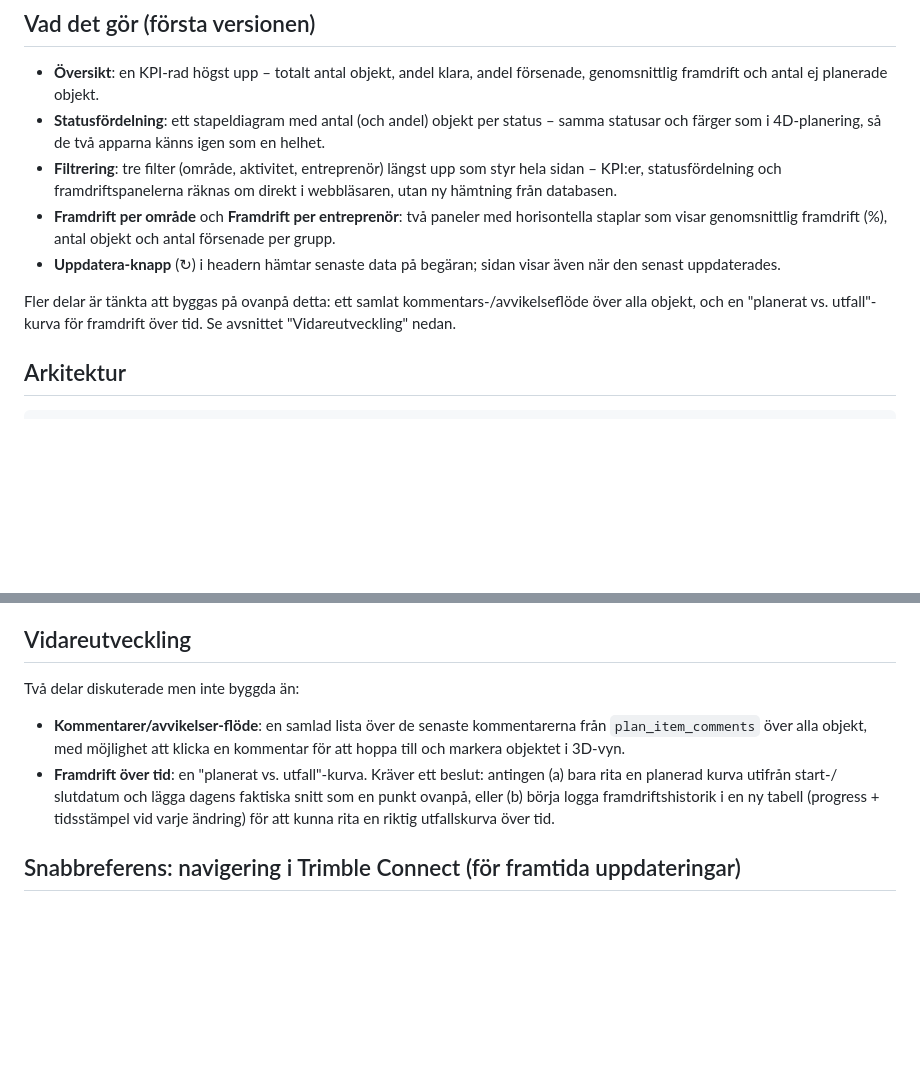
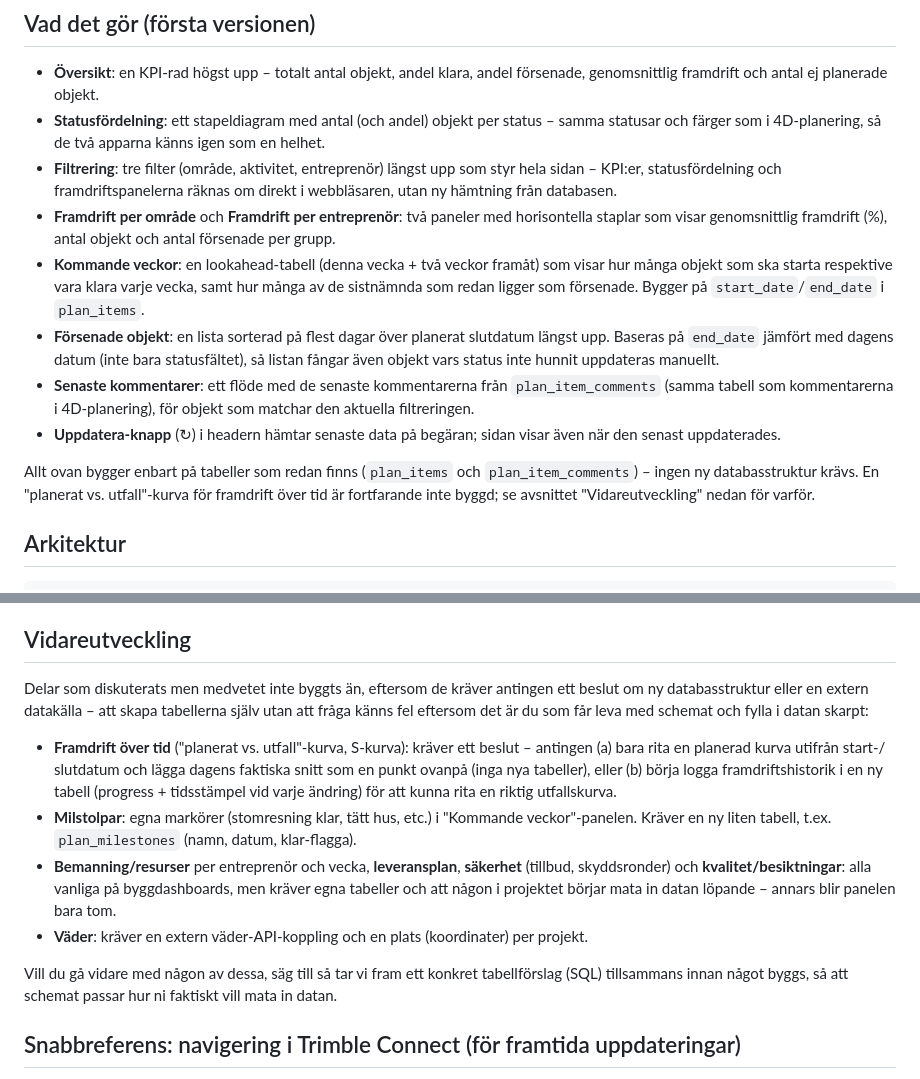
Before and after one commit to vfalk-NCC/4D-dashboard, a Markdown page: README.md, 2 parts joined by grey strips. Rendered like a GitHub page; blank space fills up the shorter version.

Commit message:
Uppdatera README med nya paneler och vidareutveckling

```diff
--- a/README.md
+++ b/README.md
@@ -19,13 +19,24 @@ API** (https://developer.trimble.com/docs/connect/workspace-api/).
 - **Framdrift per område** och **Framdrift per entreprenör**: två paneler
   med horisontella staplar som visar genomsnittlig framdrift (%), antal
   objekt och antal försenade per grupp.
+- **Kommande veckor**: en lookahead-tabell (denna vecka + två veckor
+  framåt) som visar hur många objekt som ska starta respektive vara
+  klara varje vecka, samt hur många av de sistnämnda som redan ligger
+  som försenade. Bygger på `start_date`/`end_date` i `plan_items`.
+- **Försenade objekt**: en lista sorterad på flest dagar över planerat
+  slutdatum längst upp. Baseras på `end_date` jämfört med dagens datum
+  (inte bara statusfältet), så listan fångar även objekt vars status
+  inte hunnit uppdateras manuellt.
+- **Senaste kommentarer**: ett flöde med de senaste kommentarerna från
+  `plan_item_comments` (samma tabell som kommentarerna i 4D-planering),
+  för objekt som matchar den aktuella filtreringen.
 - **Uppdatera-knapp** (↻) i headern hämtar senaste data på begäran; sidan
   visar även när den senast uppdaterades.
 
-Fler delar är tänkta att byggas på ovanpå detta: ett samlat
-kommentars-/avvikelseflöde över alla objekt, och en
-"planerat vs. utfall"-kurva för framdrift över tid. Se avsnittet
-"Vidareutveckling" nedan.
+Allt ovan bygger enbart på tabeller som redan finns (`plan_items` och
+`plan_item_comments`) – ingen ny databasstruktur krävs. En
+"planerat vs. utfall"-kurva för framdrift över tid är fortfarande inte
+byggd; se avsnittet "Vidareutveckling" nedan för varför.
 
 ## Arkitektur
 
@@ -87,18 +98,31 @@ hostas gratis direkt från repot:
 
 ## Vidareutveckling
 
-Två delar diskuterade men inte byggda än:
+Delar som diskuterats men medvetet inte byggts än, eftersom de kräver
+antingen ett beslut om ny databasstruktur eller en extern datakälla –
+att skapa tabellerna själv utan att fråga känns fel eftersom det är du
+som får leva med schemat och fylla i datan skarpt:
 
-- **Kommentarer/avvikelser-flöde**: en samlad lista över de senaste
-  kommentarerna från `plan_item_comments` över alla objekt, med möjlighet
-  att klicka en kommentar för att hoppa till och markera objektet i
-  3D-vyn.
-- **Framdrift över tid**: en "planerat vs. utfall"-kurva. Kräver ett
-  beslut: antingen (a) bara rita en planerad kurva utifrån start-/
-  slutdatum och lägga dagens faktiska snitt som en punkt ovanpå, eller
-  (b) börja logga framdriftshistorik i en ny tabell (progress +
-  tidsstämpel vid varje ändring) för att kunna rita en riktig
-  utfallskurva över tid.
+- **Framdrift över tid** ("planerat vs. utfall"-kurva, S-kurva): kräver
+  ett beslut – antingen (a) bara rita en planerad kurva utifrån start-/
+  slutdatum och lägga dagens faktiska snitt som en punkt ovanpå (inga
+  nya tabeller), eller (b) börja logga framdriftshistorik i en ny tabell
+  (progress + tidsstämpel vid varje ändring) för att kunna rita en
+  riktig utfallskurva.
+- **Milstolpar**: egna markörer (stomresning klar, tätt hus, etc.) i
+  "Kommande veckor"-panelen. Kräver en ny liten tabell, t.ex.
+  `plan_milestones` (namn, datum, klar-flagga).
+- **Bemanning/resurser** per entreprenör och vecka, **leveransplan**,
+  **säkerhet** (tillbud, skyddsronder) och **kvalitet/besiktningar**:
+  alla vanliga på byggdashboards, men kräver egna tabeller och att
+  någon i projektet börjar mata in datan löpande – annars blir panelen
+  bara tom.
+- **Väder**: kräver en extern väder-API-koppling och en plats
+  (koordinater) per projekt.
+
+Vill du gå vidare med någon av dessa, säg till så tar vi fram ett
+konkret tabellförslag (SQL) tillsammans innan något byggs, så att
+schemat passar hur ni faktiskt vill mata in datan.
 
 ## Snabbreferens: navigering i Trimble Connect (för framtida uppdateringar)
 
```
